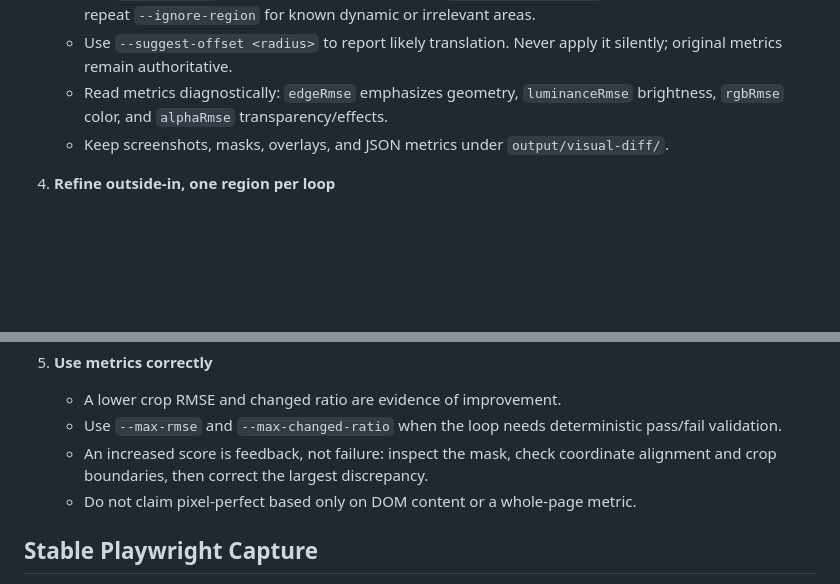
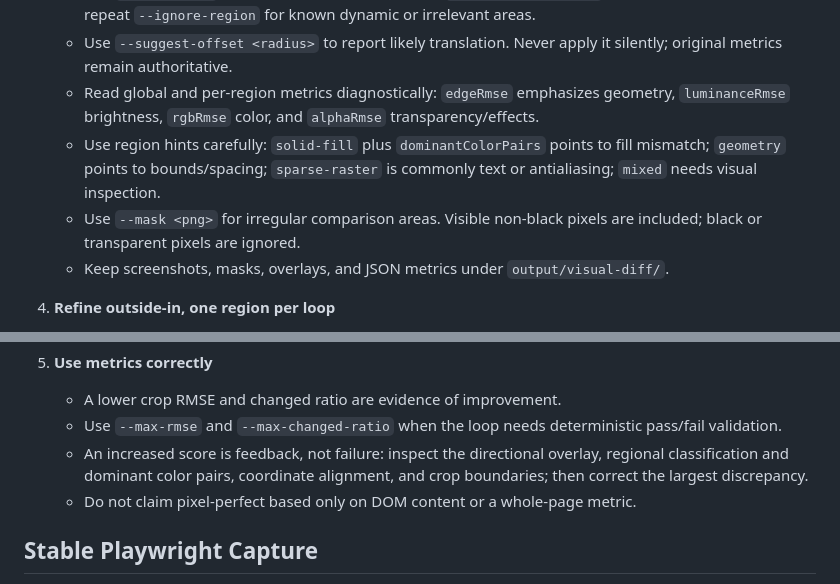
Before and after one commit to cristianoliveira/figma-cli, a Markdown page: skills/figma-pixel-perfect-loop/SKILL.md, 2 parts joined by grey strips. Drawn GitHub-style; blank space fills up the shorter version.

Commit message:
docs(skills): add standalone pixel-perfect workflow

```diff
--- a/skills/figma-pixel-perfect-loop/SKILL.md
+++ b/skills/figma-pixel-perfect-loop/SKILL.md
@@ -62,7 +62,9 @@ Turn Figma from inspiration into measurable source of truth. Improve one bounded
    - Add `--overlay <path>` when direction matters: red means stronger/present in Figma, green means stronger/present in implementation.
    - Use `--region-gap` to group nearby glyph clusters, `--min-region-pixels` to omit tiny clusters, and repeat `--ignore-region` for known dynamic or irrelevant areas.
    - Use `--suggest-offset <radius>` to report likely translation. Never apply it silently; original metrics remain authoritative.
-   - Read metrics diagnostically: `edgeRmse` emphasizes geometry, `luminanceRmse` brightness, `rgbRmse` color, and `alphaRmse` transparency/effects.
+   - Read global and per-region metrics diagnostically: `edgeRmse` emphasizes geometry, `luminanceRmse` brightness, `rgbRmse` color, and `alphaRmse` transparency/effects.
+   - Use region hints carefully: `solid-fill` plus `dominantColorPairs` points to fill mismatch; `geometry` points to bounds/spacing; `sparse-raster` is commonly text or antialiasing; `mixed` needs visual inspection.
+   - Use `--mask <png>` for irregular comparison areas. Visible non-black pixels are included; black or transparent pixels are ignored.
    - Keep screenshots, masks, overlays, and JSON metrics under `output/visual-diff/`.
 
 4. **Refine outside-in, one region per loop**
@@ -78,7 +80,7 @@ Turn Figma from inspiration into measurable source of truth. Improve one bounded
 5. **Use metrics correctly**
    - A lower crop RMSE and changed ratio are evidence of improvement.
    - Use `--max-rmse` and `--max-changed-ratio` when the loop needs deterministic pass/fail validation.
-   - An increased score is feedback, not failure: inspect the mask, check coordinate alignment and crop boundaries, then correct the largest discrepancy.
+   - An increased score is feedback, not failure: inspect the directional overlay, regional classification and dominant color pairs, coordinate alignment, and crop boundaries; then correct the largest discrepancy.
    - Do not claim pixel-perfect based only on DOM content or a whole-page metric.
 
 ## Stable Playwright Capture
```
Also changed, not shown: skills/pixel-perfect/SKILL.md (added, +69 -0 lines).
